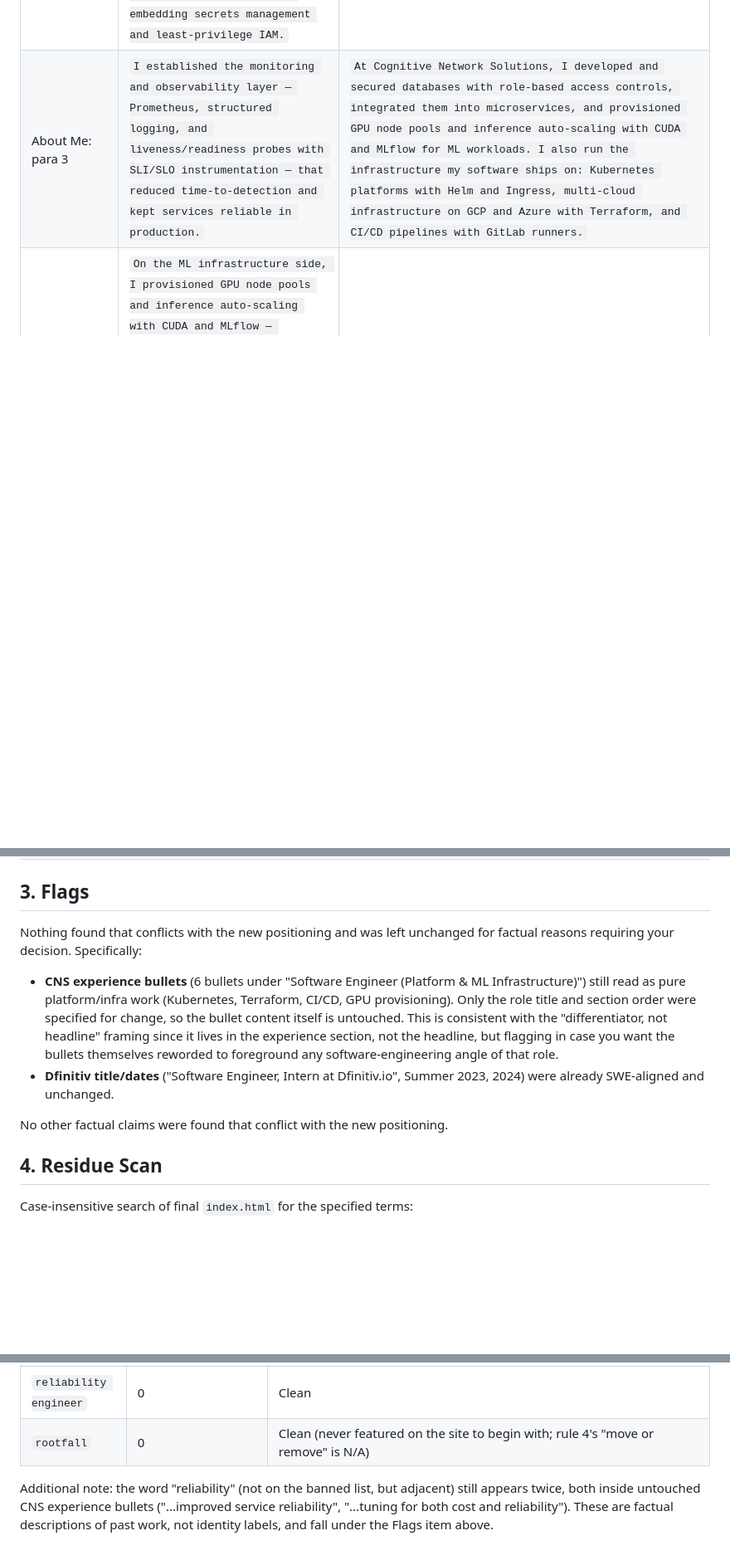
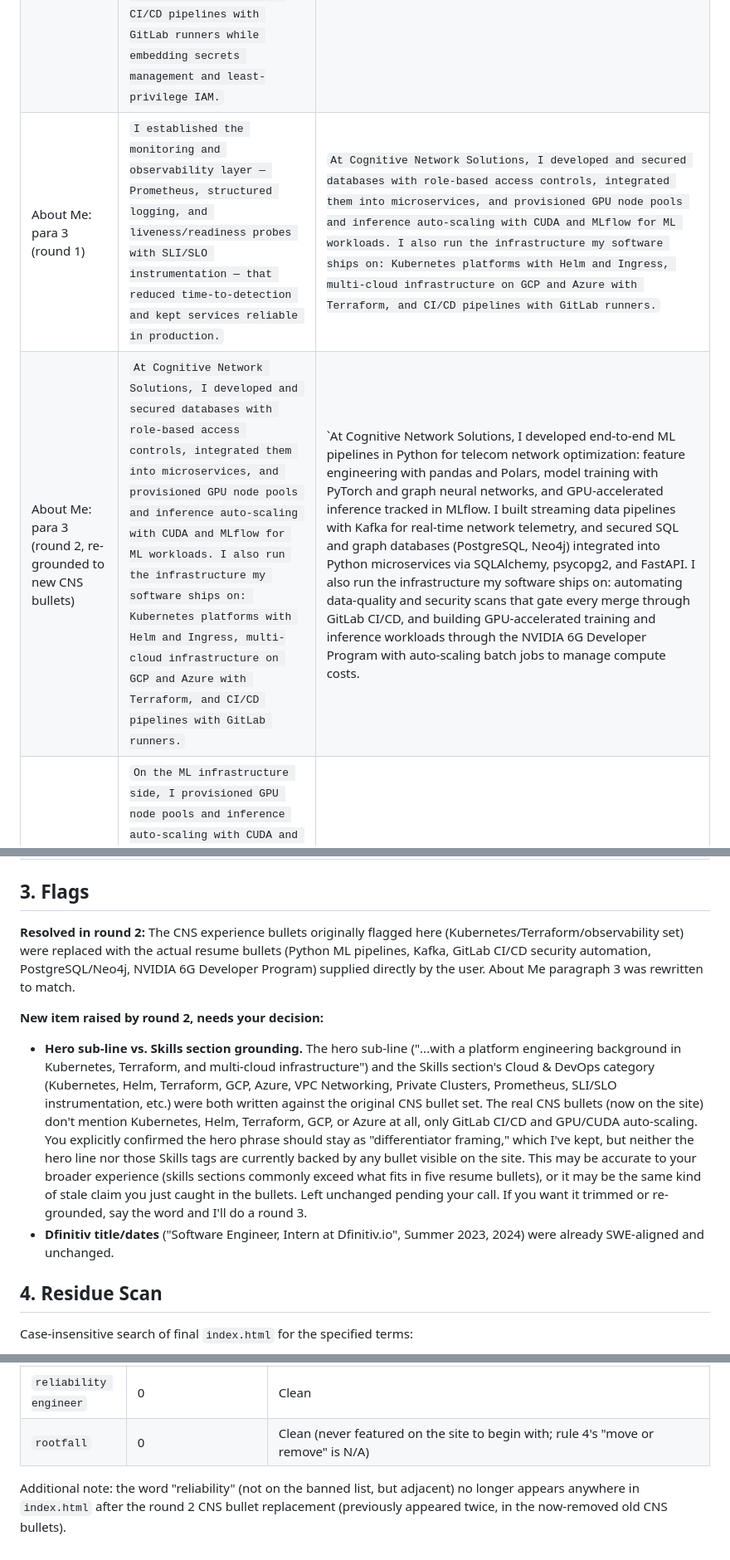
Before and after one commit to matthew-fitzgerald123/website, a Markdown page: REPOSITIONING_AUDIT.md, 3 parts joined by grey strips. Shown at 83% size. Rendered like a GitHub page; blank space fills up the shorter version.

Commit message:
Update audit for round 2 CNS bullet replacement
Record the CNS bullet/About Me swap, mark the original CNS bullet
flag resolved, and raise a new flag: the hero sub-line and Skills
Cloud & DevOps tags (Kubernetes, Terraform, GCP, Azure) are no longer
backed by any bullet on the site now that the real CNS bullets don't
mention them. Left as-is per explicit instruction to keep the hero
phrase, but flagged for a possible round 3.

Co-Authored-By: Claude Sonnet 5 <noreply@anthropic.com>

```diff
--- a/REPOSITIONING_AUDIT.md
+++ b/REPOSITIONING_AUDIT.md
@@ -17,6 +18,7 @@ Scope: `index.html` only (the site's single served file).
 | About Me: para 1 | `I'm a platform and site reliability engineer with hands-on experience operating production Kubernetes, multi-cloud infrastructure, and CI/CD at scale. I care most about service reliability, observability, and automating away toil.` | `I'm a software engineer who builds APIs, data pipelines, and ML systems in Python and TypeScript. At EarthCam, I re-architected the data-fetching layer of a core customer-facing component around asynchronous API calls, cutting load time from 15,000+ ms to 2,000-3,000 ms, a 3-5x improvement, and delivered new pages and features across the stack in TypeScript and Node.js.` |
 | About Me: para 2 | `At Cognitive Network Solutions, I built and maintained Kubernetes platforms with Helm deployments, Ingress controllers, and namespace isolation for reproducible, reliable service delivery, on multi-cloud infrastructure I designed and deployed across GCP and Azure with Terraform. I engineered CI/CD pipelines with GitLab runners while embedding secrets management and least-privilege IAM.` | `On my own time, I build end-to-end ML systems: a fine-tuned LLM served behind a streaming FastAPI inference API with an automated evaluation gate, a ReAct-style agent with multi-turn memory and live reasoning-step streaming, and a feature engineering pipeline for financial transaction data with point-in-time correct serving and unit tests covering ingestion through serving.` |
-| About Me: para 3 | `I established the monitoring and observability layer — Prometheus, structured logging, and liveness/readiness probes with SLI/SLO instrumentation — that reduced time-to-detection and kept services reliable in production.` | `At Cognitive Network Solutions, I developed and secured databases with role-based access controls, integrated them into microservices, and provisioned GPU node pools and inference auto-scaling with CUDA and MLflow for ML workloads. I also run the infrastructure my software ships on: Kubernetes platforms with Helm and Ingress, multi-cloud infrastructure on GCP and Azure with Terraform, and CI/CD pipelines with GitLab runners.` |
+| About Me: para 3 (round 1) | `I established the monitoring and observability layer — Prometheus, structured logging, and liveness/readiness probes with SLI/SLO instrumentation — that reduced time-to-detection and kept services reliable in production.` | `At Cognitive Network Solutions, I developed and secured databases with role-based access controls, integrated them into microservices, and provisioned GPU node pools and inference auto-scaling with CUDA and MLflow for ML workloads. I also run the infrastructure my software ships on: Kubernetes platforms with Helm and Ingress, multi-cloud infrastructure on GCP and Azure with Terraform, and CI/CD pipelines with GitLab runners.` |
+| About Me: para 3 (round 2, re-grounded to new CNS bullets) | `At Cognitive Network Solutions, I developed and secured databases with role-based access controls, integrated them into microservices, and provisioned GPU node pools and inference auto-scaling with CUDA and MLflow for ML workloads. I also run the infrastructure my software ships on: Kubernetes platforms with Helm and Ingress, multi-cloud infrastructure on GCP and Azure with Terraform, and CI/CD pipelines with GitLab runners.` | `At Cognitive Network Solutions, I developed end-to-end ML pipelines in Python for telecom network optimization: feature engineering with pandas and Polars, model training with PyTorch and graph neural networks, and GPU-accelerated inference tracked in MLflow. I built streaming data pipelines with Kafka for real-time network telemetry, and secured SQL and graph databases (PostgreSQL, Neo4j) integrated into Python microservices via SQLAlchemy, psycopg2, and FastAPI. I also run the infrastructure my software ships on: automating data-quality and security scans that gate every merge through GitLab CI/CD, and building GPU-accelerated training and inference workloads through the NVIDIA 6G Developer Program with auto-scaling batch jobs to manage compute costs. |
 | About Me: para 4 | `On the ML infrastructure side, I provisioned GPU node pools and inference auto-scaling with CUDA and MLflow — reliability and platform work for ML systems, not model development. Previously at Dfinitiv, I built cloud-native data pipelines on AWS and GCP that cut processing time by over 60%.` | `Previously at Dfinitiv, I built cloud-native data pipelines on AWS and GCP that cut processing time by over 60%.` |
 | About Me: para 5 (closing) | `I'm looking for an Associate SRE role on cloud-native, container-based platforms, where I can keep production systems reliable and automate away toil.` | `I'm looking for Software Engineer and Backend Engineer roles where I can build production software, backed by the platform experience to run it reliably.` |
 | Skills: category structure | 7 categories: Reliability & Observability, Containers & Orchestration, Infrastructure as Code & CI/CD, Cloud, Linux & Networking, GPU / ML Infrastructure, Programming & Scripting | 5 categories in resume order: Python (Primary), Other Languages, ML & Data, Cloud & DevOps, AI-Assisted Engineering |
@@ -44,12 +46,12 @@ Scope: `index.html` only (the site's single served file).
 
 ## 3. Flags
 
-Nothing found that conflicts with the new positioning and was left unchanged for factual reasons requiring your decision. Specifically:
+**Resolved in round 2:** The CNS experience bullets originally flagged here (Kubernetes/Terraform/observability set) were replaced with the actual resume bullets (Python ML pipelines, Kafka, GitLab CI/CD security automation, PostgreSQL/Neo4j, NVIDIA 6G Developer Program) supplied directly by the user. About Me paragraph 3 was rewritten to match.
 
-- **CNS experience bullets** (6 bullets under "Software Engineer (Platform & ML Infrastructure)") still read as pure platform/infra work (Kubernetes, Terraform, CI/CD, GPU provisioning). Only the role title and section order were specified for change, so the bullet content itself is untouched. This is consistent with the "differentiator, not headline" framing since it lives in the experience section, not the headline, but flagging in case you want the bullets themselves reworded to foreground any software-engineering angle of that role.
+**New item raised by round 2, needs your decision:**
+
+- **Hero sub-line vs. Skills section grounding.** The hero sub-line ("...with a platform engineering background in Kubernetes, Terraform, and multi-cloud infrastructure") and the Skills section's Cloud & DevOps category (Kubernetes, Helm, Terraform, GCP, Azure, VPC Networking, Private Clusters, Prometheus, SLI/SLO instrumentation, etc.) were both written against the original CNS bullet set. The real CNS bullets (now on the site) don't mention Kubernetes, Helm, Terraform, GCP, or Azure at all, only GitLab CI/CD and GPU/CUDA auto-scaling. You explicitly confirmed the hero phrase should stay as "differentiator framing," which I've kept, but neither the hero line nor those Skills tags are currently backed by any bullet visible on the site. This may be accurate to your broader experience (skills sections commonly exceed what fits in five resume bullets), or it may be the same kind of stale claim you just caught in the bullets. Left unchanged pending your call. If you want it trimmed or re-grounded, say the word and I'll do a round 3.
 - **Dfinitiv title/dates** ("Software Engineer, Intern at Dfinitiv.io", Summer 2023, 2024) were already SWE-aligned and unchanged.
-
-No other factual claims were found that conflict with the new positioning.
 
 ## 4. Residue Scan
 
@@ -64,4 +66,4 @@ Case-insensitive search of final `index.html` for the specified terms:
 | `reliability engineer` | 0 | Clean |
 | `rootfall` | 0 | Clean (never featured on the site to begin with; rule 4's "move or remove" is N/A) |
 
-Additional note: the word "reliability" (not on the banned list, but adjacent) still appears twice, both inside untouched CNS experience bullets ("...improved service reliability", "...tuning for both cost and reliability"). These are factual descriptions of past work, not identity labels, and fall under the Flags item above.
+Additional note: the word "reliability" (not on the banned list, but adjacent) no longer appears anywhere in `index.html` after the round 2 CNS bullet replacement (previously appeared twice, in the now-removed old CNS bullets).
```
Also changed, not shown: other parts of REPOSITIONING_AUDIT.md (+2 -1 lines).
